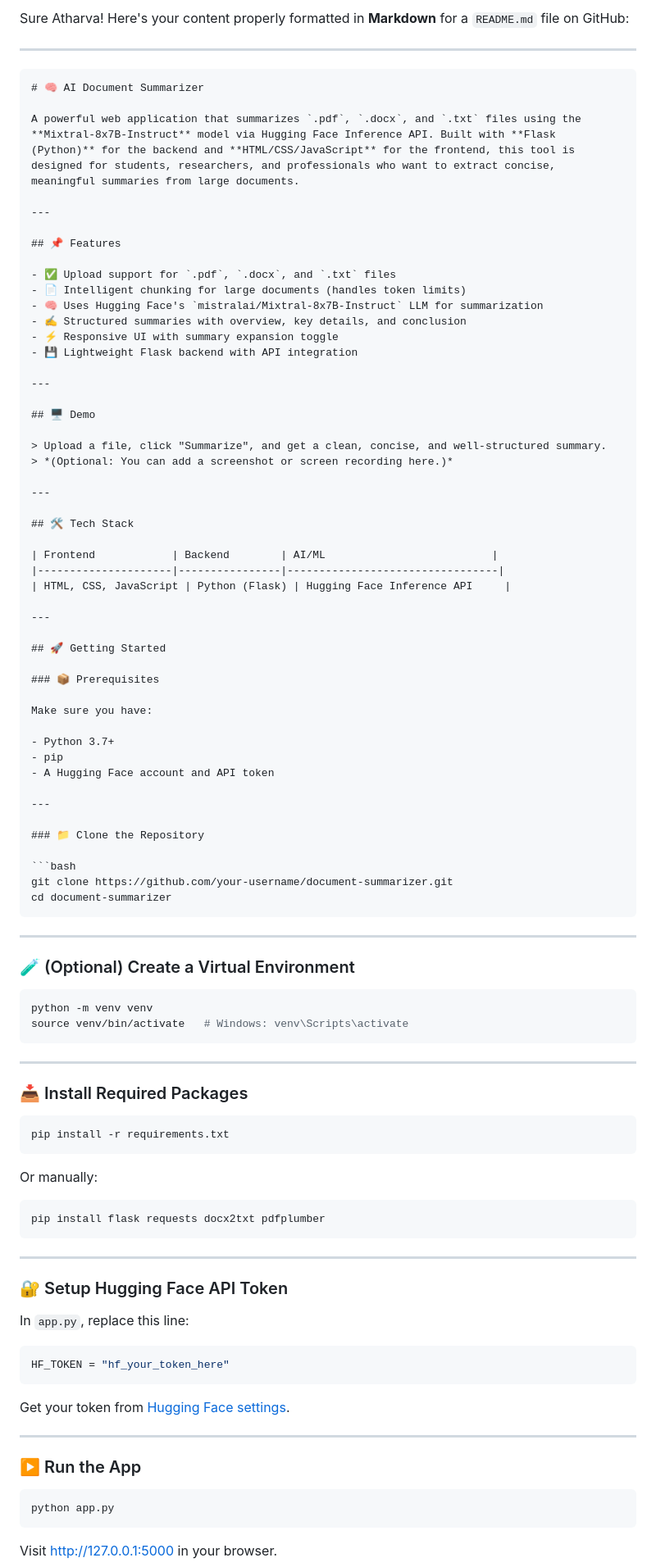
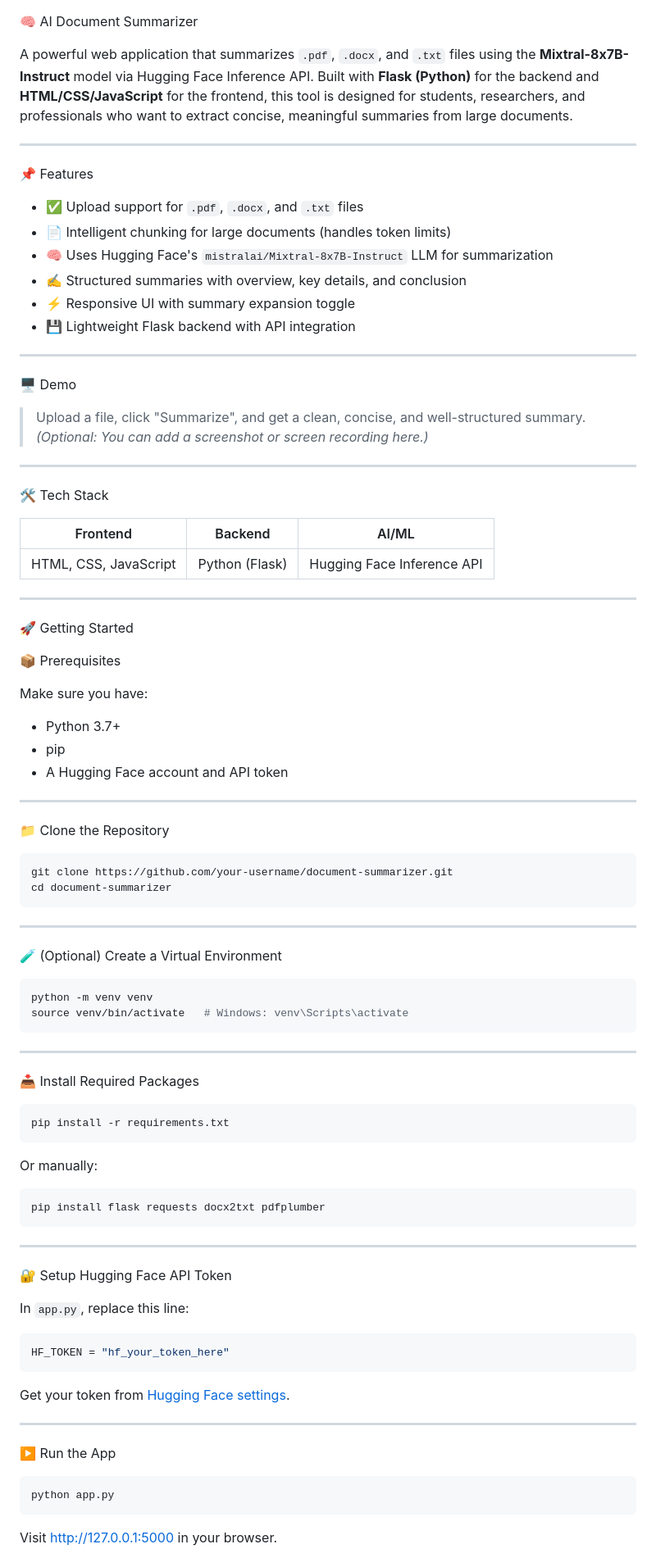
Before and after one commit to PumaTechhh/DocSummarizer, a Markdown page: README.md, the part around one of its changes. Shown at 82% size. GitHub-like rendering.

````diff
--- a/README.md
+++ b/README.md
@@ -1,15 +1,13 @@
-Sure Atharva! Here's your content properly formatted in **Markdown** for a `README.md` file on GitHub:
 
----
 
-```markdown
-# 🧠 AI Document Summarizer
+
+🧠 AI Document Summarizer
 
 A powerful web application that summarizes `.pdf`, `.docx`, and `.txt` files using the **Mixtral-8x7B-Instruct** model via Hugging Face Inference API. Built with **Flask (Python)** for the backend and **HTML/CSS/JavaScript** for the frontend, this tool is designed for students, researchers, and professionals who want to extract concise, meaningful summaries from large documents.
 
 ---
 
-## 📌 Features
+📌 Features
 
 - ✅ Upload support for `.pdf`, `.docx`, and `.txt` files
 - 📄 Intelligent chunking for large documents (handles token limits)
@@ -20,24 +18,24 @@ A powerful web application that summarizes `.pdf`, `.docx`, and `.txt` files usi
 
 ---
 
-## 🖥️ Demo
+🖥️ Demo
 
 > Upload a file, click "Summarize", and get a clean, concise, and well-structured summary.
 > *(Optional: You can add a screenshot or screen recording here.)*
 
 ---
 
-## 🛠️ Tech Stack
+🛠️ Tech Stack
 
-| Frontend            | Backend        | AI/ML                          |
-|---------------------|----------------|---------------------------------|
-| HTML, CSS, JavaScript | Python (Flask) | Hugging Face Inference API     |
+| Frontend              | Backend          | AI/ML                          |
+|-----------------------|------------------|--------------------------------|
+| HTML, CSS, JavaScript | Python (Flask) | Hugging Face Inference API   |
 
 ---
 
-## 🚀 Getting Started
+🚀 Getting Started
 
-### 📦 Prerequisites
+📦 Prerequisites
 
 Make sure you have:
 
@@ -47,7 +45,7 @@ Make sure you have:
 
 ---
 
-### 📁 Clone the Repository
+📁 Clone the Repository
 
 ```bash
 git clone https://github.com/your-username/document-summarizer.git
@@ -56,7 +54,7 @@ cd document-summarizer
 
 ---
 
-### 🧪 (Optional) Create a Virtual Environment
+🧪 (Optional) Create a Virtual Environment
 
 ```bash
 python -m venv venv
@@ -65,7 +63,7 @@ source venv/bin/activate   # Windows: venv\Scripts\activate
 
 ---
 
-### 📥 Install Required Packages
+📥 Install Required Packages
 
 ```bash
 pip install -r requirements.txt
@@ -79,7 +77,7 @@ pip install flask requests docx2txt pdfplumber
 
 ---
 
-### 🔐 Setup Hugging Face API Token
+🔐 Setup Hugging Face API Token
 
 In `app.py`, replace this line:
 
@@ -91,7 +89,7 @@ Get your token from [Hugging Face settings](https://huggingface.co/settings/toke
 
 ---
 
-### ▶️ Run the App
+▶️ Run the App
 
 ```bash
 python app.py
````
Also changed, not shown: other parts of README.md (+3 -7 lines).
